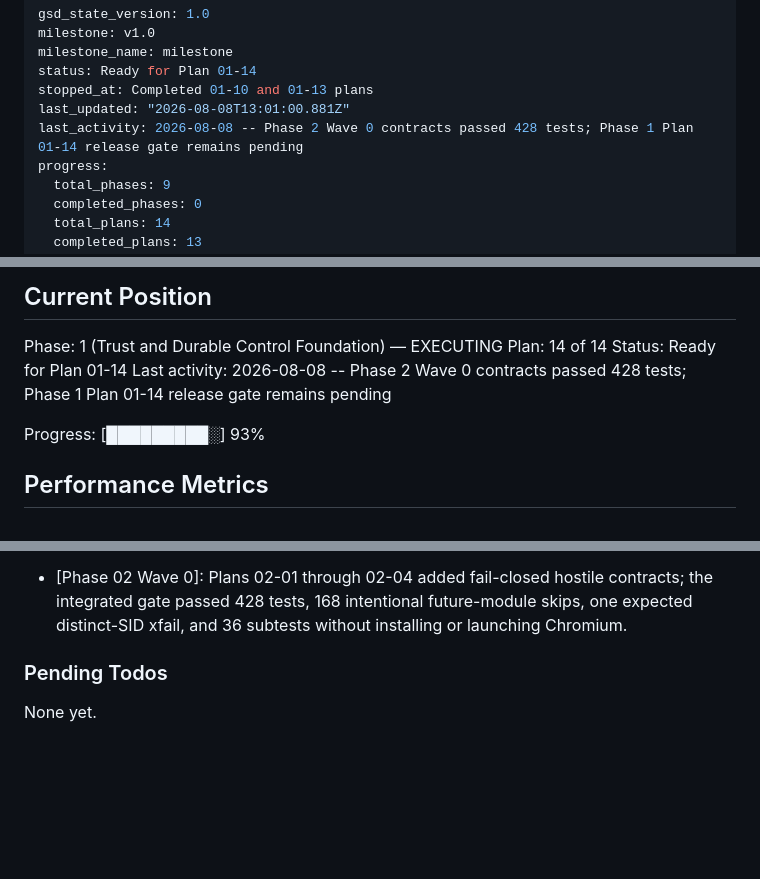
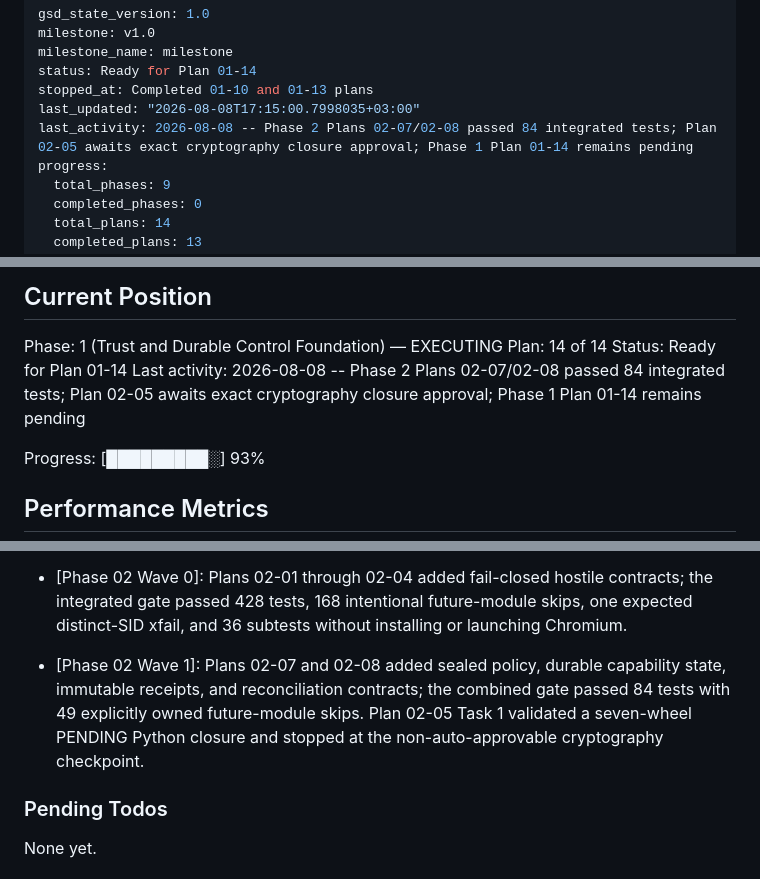
Before and after one commit to UsryAce/jarvis, a Markdown page: .planning/STATE.md, 3 parts joined by grey strips. Drawn GitHub-style; blank space fills up the shorter version.

Commit message:
docs(02): record wave 1 approval checkpoint

```diff
--- a/.planning/STATE.md
+++ b/.planning/STATE.md
@@ -4,8 +4,8 @@ milestone: v1.0
 milestone_name: milestone
 status: Ready for Plan 01-14
 stopped_at: Completed 01-10 and 01-13 plans
-last_updated: "2026-08-08T13:01:00.881Z"
-last_activity: 2026-08-08 -- Phase 2 Wave 0 contracts passed 428 tests; Phase 1 Plan 01-14 release gate remains pending
+last_updated: "2026-08-08T17:15:00.7998035+03:00"
+last_activity: 2026-08-08 -- Phase 2 Plans 02-07/02-08 passed 84 integrated tests; Plan 02-05 awaits exact cryptography closure approval; Phase 1 Plan 01-14 remains pending
 progress:
   total_phases: 9
   completed_phases: 0
@@ -29,7 +29,7 @@ See: .planning/PROJECT.md (updated 2026-07-22)
 Phase: 1 (Trust and Durable Control Foundation) — EXECUTING
 Plan: 14 of 14
 Status: Ready for Plan 01-14
-Last activity: 2026-08-08 -- Phase 2 Wave 0 contracts passed 428 tests; Phase 1 Plan 01-14 release gate remains pending
+Last activity: 2026-08-08 -- Phase 2 Plans 02-07/02-08 passed 84 integrated tests; Plan 02-05 awaits exact cryptography closure approval; Phase 1 Plan 01-14 remains pending
 
 Progress: [█████████░] 93%
 
@@ -108,6 +108,7 @@ Decisions are logged in PROJECT.md Key Decisions table.
 
 - [Phase 02 Planning]: Fourteen independently checked plans cover CTRL-02, CTRL-03, CTRL-06, TOOL-03, TOOL-05, and TOOL-07; execution remains closed until complete Phase 1 and Phase 2 release evidence is atomically validated.
 - [Phase 02 Wave 0]: Plans 02-01 through 02-04 added fail-closed hostile contracts; the integrated gate passed 428 tests, 168 intentional future-module skips, one expected distinct-SID xfail, and 36 subtests without installing or launching Chromium.
+- [Phase 02 Wave 1]: Plans 02-07 and 02-08 added sealed policy, durable capability state, immutable receipts, and reconciliation contracts; the combined gate passed 84 tests with 49 explicitly owned future-module skips. Plan 02-05 Task 1 validated a seven-wheel PENDING Python closure and stopped at the non-auto-approvable cryptography checkpoint.
 
 ### Pending Todos
 
```
Also changed, not shown: .planning/ROADMAP.md (+3 -3 lines).
